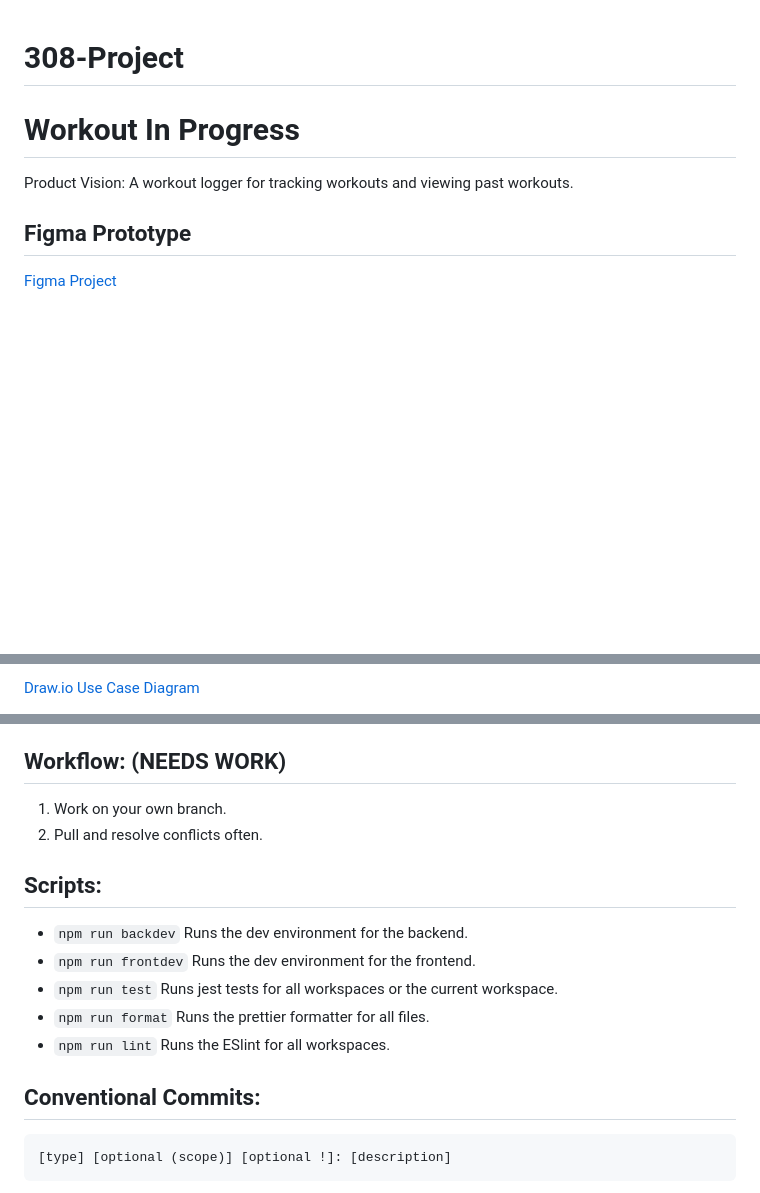
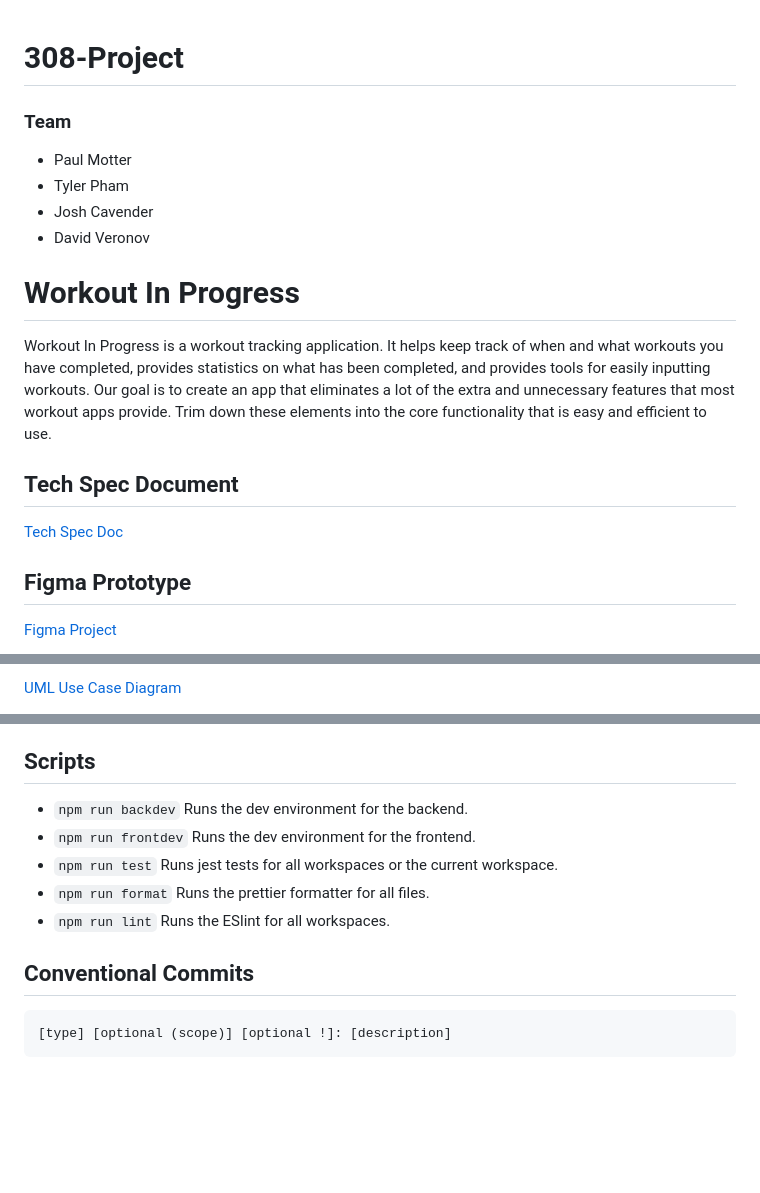
Before and after one commit to SLO-308-Project/Workout-In-Progress, a Markdown page: README.md, 3 parts joined by grey strips. GitHub-like rendering; blank space fills up the shorter version.

````diff
--- a/README.md
+++ b/README.md
@@ -1,7 +1,15 @@
 # 308-Project
+### Team
+- Paul Motter
+- Tyler Pham
+- Josh Cavender
+- David Veronov
 
 # Workout In Progress
-Product Vision: A workout logger for tracking workouts and viewing past workouts.
+Workout In Progress is a workout tracking application. It helps keep track of when and what workouts you have completed, provides statistics on what has been completed, and provides tools for easily inputting workouts. Our goal is to create an app that eliminates a lot of the extra and unnecessary features that most workout apps provide. Trim down these elements into the core functionality that is easy and efficient to use.
+
+## Tech Spec Document
+[Tech Spec Doc](https://docs.google.com/document/d/1pv5Od8G1ek-ETLHgJwQMxAxre_nD8fRDjutjLOnxXK0/edit?usp=sharing)
 
 ## Figma Prototype
 [Figma Project](https://www.figma.com/design/40heWTG7s883OhvNfuJlLm/pmotter's-team-library?node-id=0-1&t=s2ZUUt3js5H2pfjs-1)
@@ -13,3 +21,3 @@ Product Vision: A workout logger for tracking workouts and viewing past workouts
 
-[Draw.io Use Case Diagram](https://drive.google.com/file/d/1JPQv8tZrvDeD9GE1n6V-iyTVIcic6WOF/view?usp=sharing)
+[UML Use Case Diagram](https://drive.google.com/file/d/13Lz_-dlQdHMw1UA3KrU9TH2LY3W08dgx/view?usp=sharing)
 
@@ -44,18 +54,14 @@ Product Vision: A workout logger for tracking workouts and viewing past workouts
        1. Open VScode settings to "file association" and add the item "*css" and value "tailwindcss".
        2. Open VScode settings to "editor quick suggestions" and change strings to on.
 
-## Workflow: (NEEDS WORK)
-1. Work on your own branch.
-2. Pull and resolve conflicts often.
-
-## Scripts:
+## Scripts
 - ```npm run backdev``` Runs the dev environment for the backend.
 - ```npm run frontdev``` Runs the dev environment for the frontend.
 - ```npm run test``` Runs jest tests for all workspaces or the current workspace.
 - ```npm run format``` Runs the prettier formatter for all files.
 - ```npm run lint``` Runs the ESlint for all workspaces.
 
-## Conventional Commits:
+## Conventional Commits
 ```
 [type] [optional (scope)] [optional !]: [description]
 ```
````
Also changed, not shown: other parts of README.md (+5 -3 lines).
